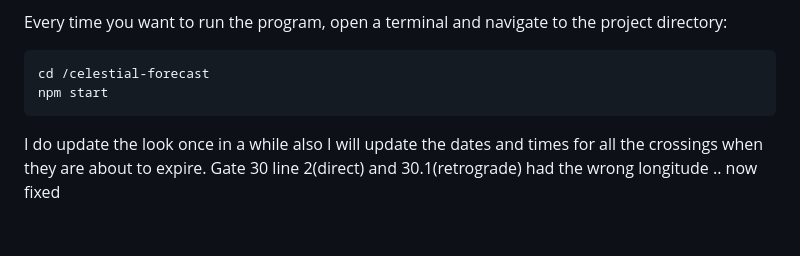
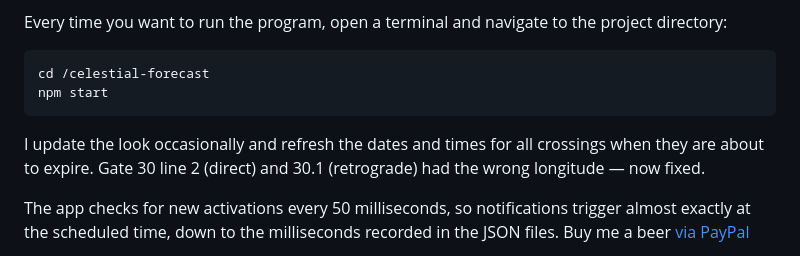
Before and after one commit to tutucea/celestial-forecast, a Markdown page: README.md, the part around the change. Drawn GitHub-style; blank space fills up the shorter version.

Commit message:
Revise README for clarity and fix longitude errors
Updated wording for clarity and fixed longitude issues.

````diff
--- a/README.md
+++ b/README.md
@@ -82,7 +82,8 @@ cd /celestial-forecast
 npm start
 ```
 
-I do update the look once in a while also I will update the dates and times for all the crossings when they are about to expire.
-Gate 30 line 2(direct) and 30.1(retrograde) had the wrong longitude .. now fixed
+I update the look occasionally and refresh the dates and times for all crossings when they are about to expire.
+Gate 30 line 2 (direct) and 30.1 (retrograde) had the wrong longitude — now fixed.
 
+The app checks for new activations every 50 milliseconds, so notifications trigger almost exactly at the scheduled time, down to the milliseconds recorded in the JSON files.
 Buy me a beer [via PayPal](https://paypal.me/EJohnson275)
````
